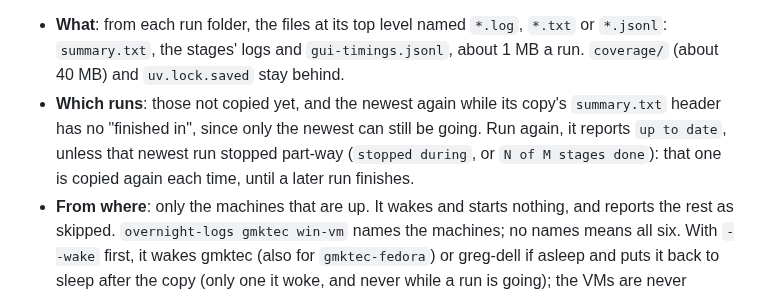
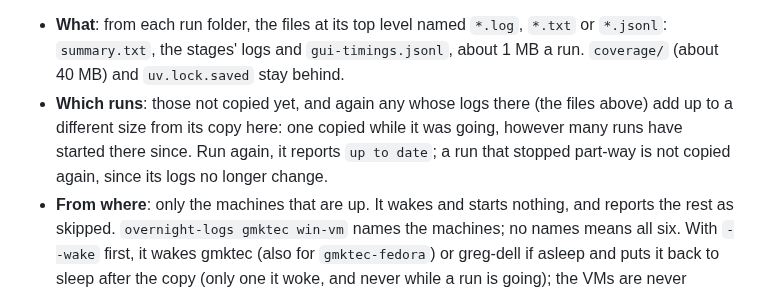
Before and after one commit to glk1001/barks-compleat-reader, a Markdown page: docs/overnight-schedule.md, the part around the change. GitHub-like rendering.

Commit message:
docs(overnight): the log copy picks runs by their logs' size
The "Which runs" bullet still described the old rule (the newest run
again until its summary says finished). overnight-logs copies a run
again whenever its logs there add up to a different size from the copy.

Co-Authored-By: Claude Opus 5.5 <noreply@anthropic.com>

```diff
--- a/docs/overnight-schedule.md
+++ b/docs/overnight-schedule.md
@@ -360,11 +360,10 @@ laptops (win_lg, hp-notebook) are not among them: their runs' logs stay on them.
 - **What**: from each run folder, the files at its top level named `*.log`, `*.txt` or
   `*.jsonl`: `summary.txt`, the stages' logs and `gui-timings.jsonl`, about 1 MB a run.
   `coverage/` (about 40 MB) and `uv.lock.saved` stay behind.
-- **Which runs**: those not copied yet, and the newest again while its copy's
-  `summary.txt` header has no "finished in", since only the newest can still be going.
-  Run again, it reports `up to date`, unless that newest run stopped part-way (`stopped
-  during`, or `N of M stages done`): that one is copied again each time, until a later
-  run finishes.
+- **Which runs**: those not copied yet, and again any whose logs there (the files above)
+  add up to a different size from its copy here: one copied while it was going, however
+  many runs have started there since. Run again, it reports `up to date`; a run that
+  stopped part-way is not copied again, since its logs no longer change.
 - **From where**: only the machines that are up. It wakes and starts nothing, and reports
   the rest as skipped. `overnight-logs gmktec win-vm` names the machines; no names means
   all six. With `--wake` first, it wakes gmktec (also for `gmktec-fedora`) or greg-dell if
```
